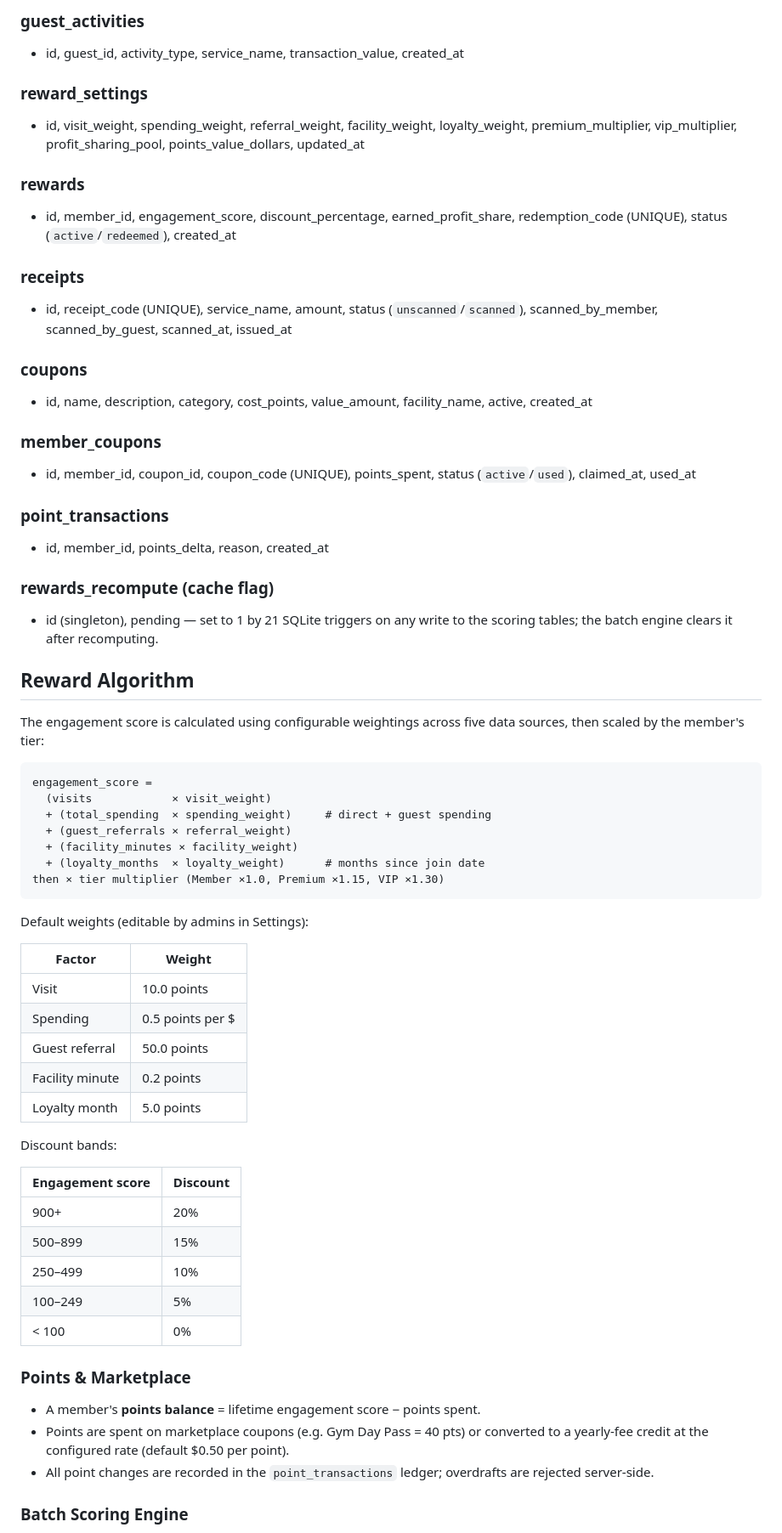
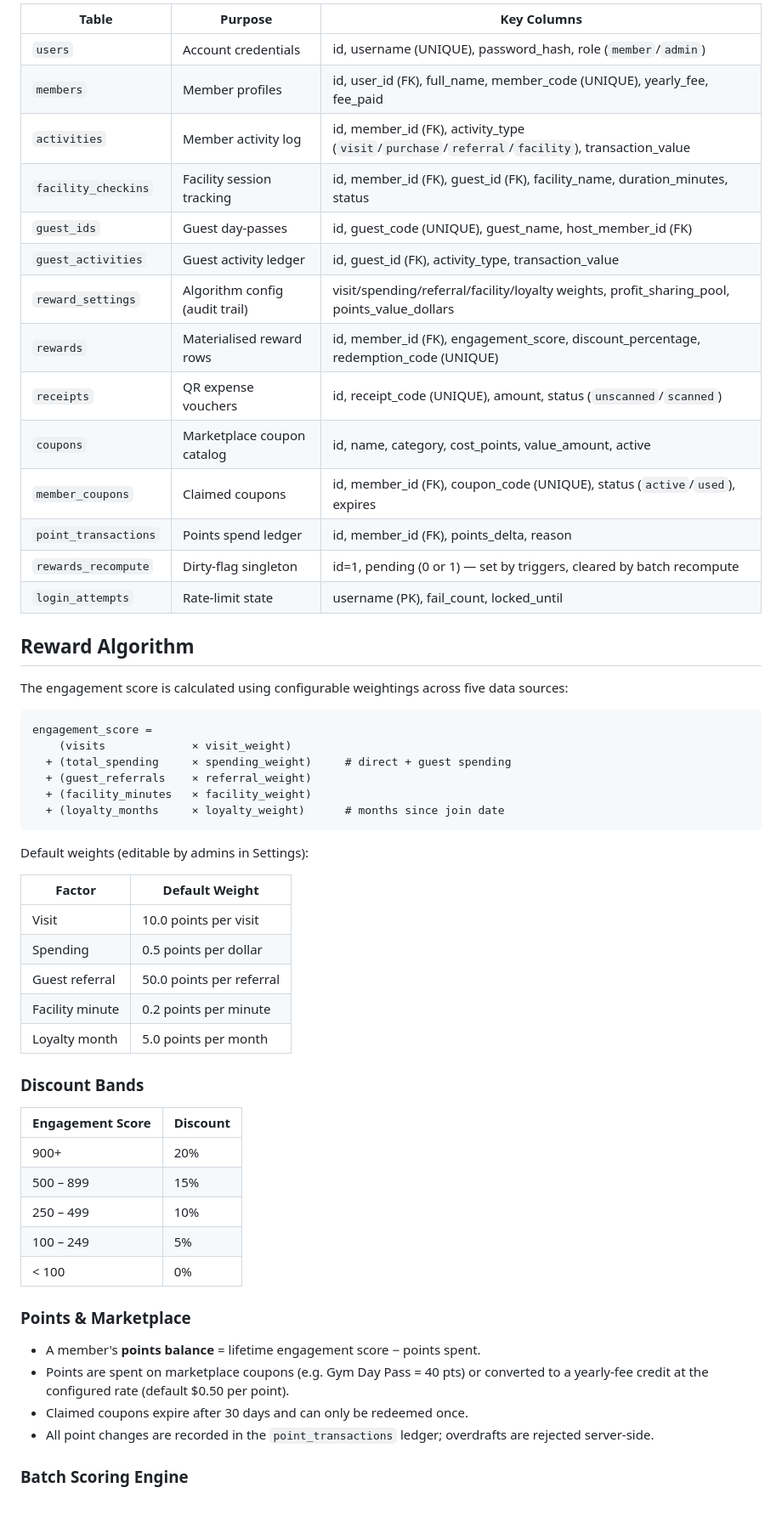
Before and after one commit to yashvirmishrstu/FairShare-CS-IA-2027-, a Markdown page: README.md, the part around one of its changes. Shown at 85% size. Rendered like a GitHub page; blank space fills up the shorter version.

````diff
--- a/README.md
+++ b/README.md
@@ -206,65 +218,58 @@ The relational database is normalised (12 tables + a dirty-flag cache table) wit
-### guest_activities
-- id, guest_id, activity_type, service_name, transaction_value, created_at
-
-### reward_settings
-- id, visit_weight, spending_weight, referral_weight, facility_weight, loyalty_weight, premium_multiplier, vip_multiplier, profit_sharing_pool, points_value_dollars, updated_at
-
-### rewards
-- id, member_id, engagement_score, discount_percentage, earned_profit_share, redemption_code (UNIQUE), status (`active`/`redeemed`), created_at
-
-### receipts
-- id, receipt_code (UNIQUE), service_name, amount, status (`unscanned`/`scanned`), scanned_by_member, scanned_by_guest, scanned_at, issued_at
-
-### coupons
-- id, name, description, category, cost_points, value_amount, facility_name, active, created_at
-
-### member_coupons
-- id, member_id, coupon_id, coupon_code (UNIQUE), points_spent, status (`active`/`used`), claimed_at, used_at
-
-### point_transactions
-- id, member_id, points_delta, reason, created_at
-
-### rewards_recompute (cache flag)
-- id (singleton), pending — set to 1 by 21 SQLite triggers on any write to the scoring tables; the batch engine clears it after recomputing.
+| Table | Purpose | Key Columns |
+|-------|---------|-------------|
+| `users` | Account credentials | id, username (UNIQUE), password_hash, role (`member`/`admin`) |
+| `members` | Member profiles | id, user_id (FK), full_name, member_code (UNIQUE), yearly_fee, fee_paid |
+| `activities` | Member activity log | id, member_id (FK), activity_type (`visit`/`purchase`/`referral`/`facility`), transaction_value |
+| `facility_checkins` | Facility session tracking | id, member_id (FK), guest_id (FK), facility_name, duration_minutes, status |
+| `guest_ids` | Guest day-passes | id, guest_code (UNIQUE), guest_name, host_member_id (FK) |
+| `guest_activities` | Guest activity ledger | id, guest_id (FK), activity_type, transaction_value |
+| `reward_settings` | Algorithm config (audit trail) | visit/spending/referral/facility/loyalty weights, profit_sharing_pool, points_value_dollars |
+| `rewards` | Materialised reward rows | id, member_id (FK), engagement_score, discount_percentage, redemption_code (UNIQUE) |
+| `receipts` | QR expense vouchers | id, receipt_code (UNIQUE), amount, status (`unscanned`/`scanned`) |
+| `coupons` | Marketplace coupon catalog | id, name, category, cost_points, value_amount, active |
+| `member_coupons` | Claimed coupons | id, member_id (FK), coupon_code (UNIQUE), status (`active`/`used`), expires |
+| `point_transactions` | Points spend ledger | id, member_id (FK), points_delta, reason |
+| `rewards_recompute` | Dirty-flag singleton | id=1, pending (0 or 1) — set by triggers, cleared by batch recompute |
+| `login_attempts` | Rate-limit state | username (PK), fail_count, locked_until |
 
 ## Reward Algorithm
 
-The engagement score is calculated using configurable weightings across five data sources, then scaled by the member's tier:
+The engagement score is calculated using configurable weightings across five data sources:
 
 ```
 engagement_score =
-  (visits            × visit_weight)
-  + (total_spending  × spending_weight)     # direct + guest spending
-  + (guest_referrals × referral_weight)
-  + (facility_minutes × facility_weight)
-  + (loyalty_months  × loyalty_weight)      # months since join date
-then × tier multiplier (Member ×1.0, Premium ×1.15, VIP ×1.30)
+    (visits             × visit_weight)
+  + (total_spending     × spending_weight)     # direct + guest spending
+  + (guest_referrals    × referral_weight)
+  + (facility_minutes   × facility_weight)
+  + (loyalty_months     × loyalty_weight)      # months since join date
 ```
 
 Default weights (editable by admins in Settings):
 
-| Factor | Weight |
-|--------|--------|
-| Visit | 10.0 points |
-| Spending | 0.5 points per $ |
-| Guest referral | 50.0 points |
-| Facility minute | 0.2 points |
-| Loyalty month | 5.0 points |
+| Factor | Default Weight |
+|--------|---------------|
+| Visit | 10.0 points per visit |
+| Spending | 0.5 points per dollar |
+| Guest referral | 50.0 points per referral |
+| Facility minute | 0.2 points per minute |
+| Loyalty month | 5.0 points per month |
 
-Discount bands:
+### Discount Bands
 
-| Engagement score | Discount |
-|------------------|----------|
+| Engagement Score | Discount |
+|-----------------|----------|
 | 900+ | 20% |
-| 500–899 | 15% |
-| 250–499 | 10% |
-| 100–249 | 5% |
+| 500 – 899 | 15% |
+| 250 – 499 | 10% |
+| 100 – 249 | 5% |
 | < 100 | 0% |
 
 ### Points & Marketplace
 
 - A member's **points balance** = lifetime engagement score − points spent.
 - Points are spent on marketplace coupons (e.g. Gym Day Pass = 40 pts) or converted to a yearly-fee credit at the configured rate (default $0.50 per point).
+- Claimed coupons expire after 30 days and can only be redeemed once.
 - All point changes are recorded in the `point_transactions` ledger; overdrafts are rejected server-side.
 
 ### Batch Scoring Engine
````
Also changed, not shown: other parts of README.md (+174 -111 lines).
